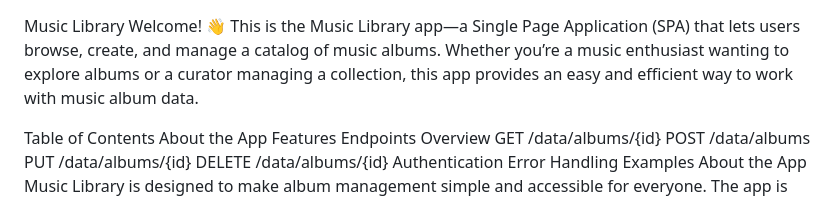
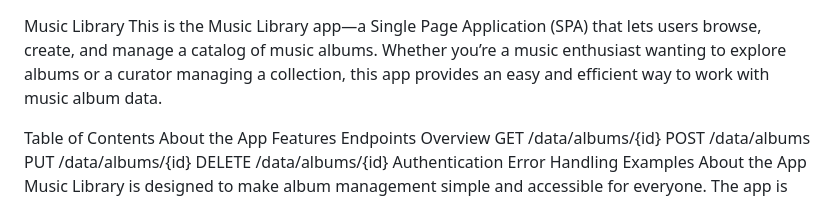
Before and after one commit to DimiturDj/SoftEngHomework, a Markdown page: README.md, the part around the change. Drawn GitHub-style.

```diff
--- a/README.md
+++ b/README.md
@@ -1,5 +1,5 @@
 Music Library
-Welcome! 👋 This is the Music Library app—a Single Page Application (SPA) that lets users browse, create, and manage a catalog of music albums. Whether you’re a music enthusiast wanting to explore albums or a curator managing a collection, this app provides an easy and efficient way to work with music album data.
+This is the Music Library app—a Single Page Application (SPA) that lets users browse, create, and manage a catalog of music albums. Whether you’re a music enthusiast wanting to explore albums or a curator managing a collection, this app provides an easy and efficient way to work with music album data.
 
 Table of Contents
 About the App
```
